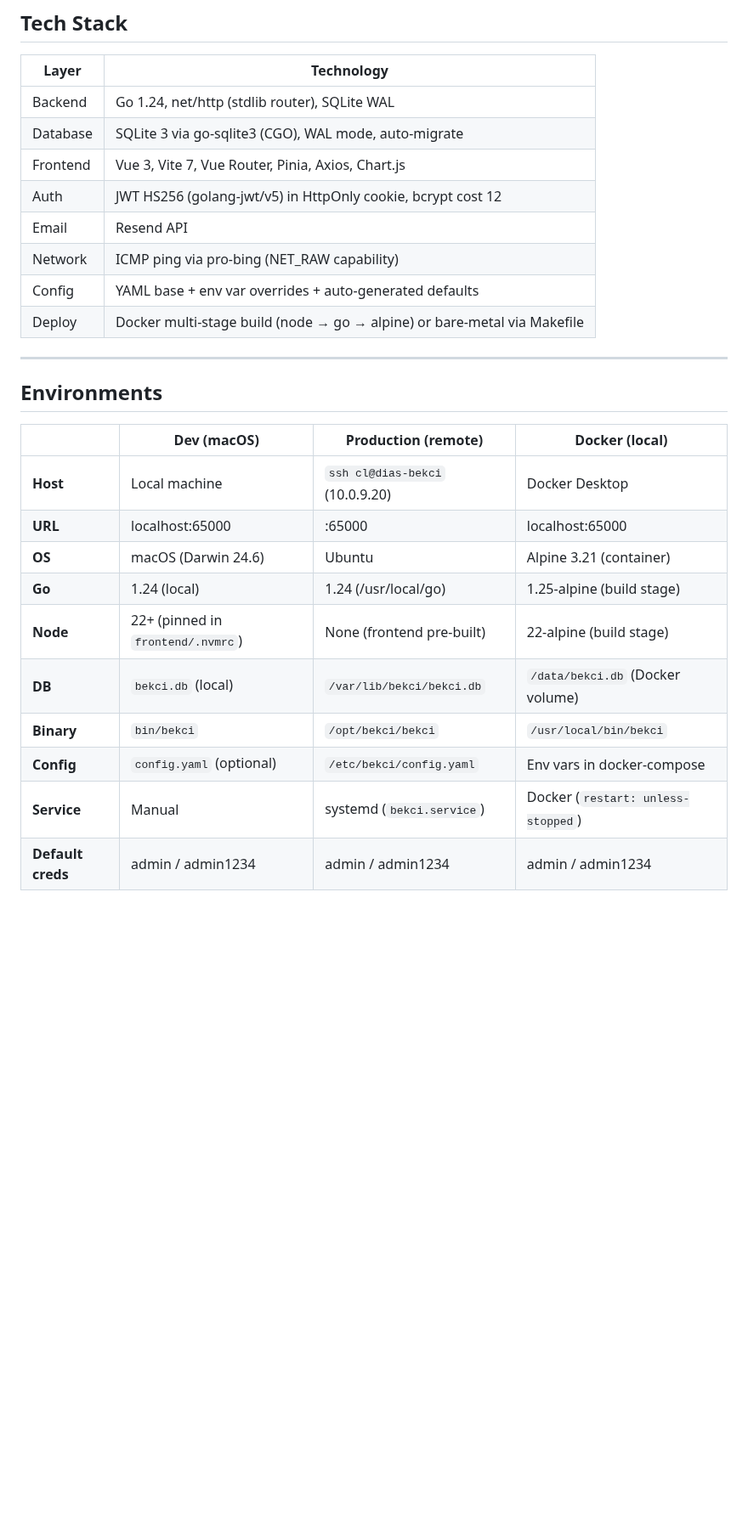
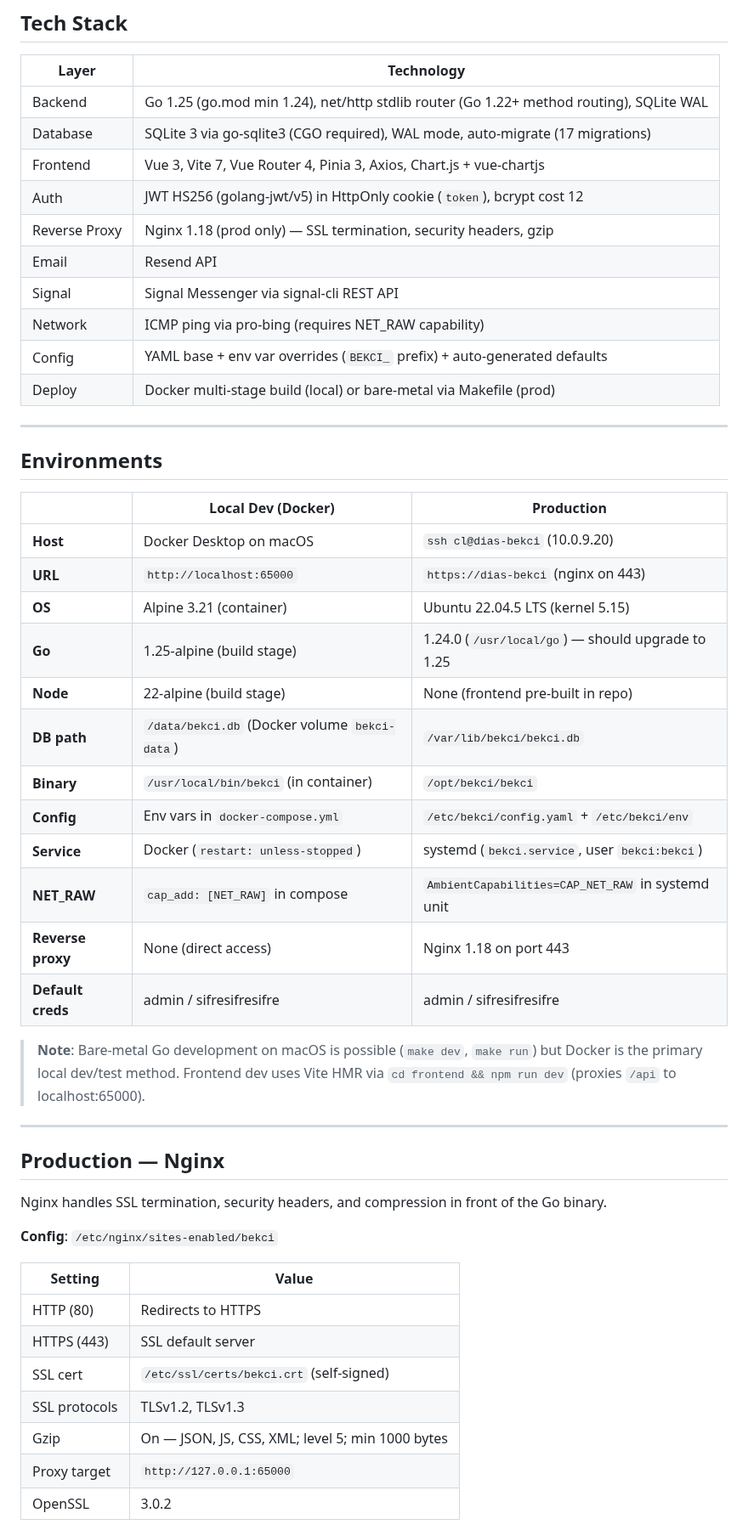
Before and after one commit to okoker/bekci, a Markdown page: docs/reference/tech_stack.md, the part around one of its changes. Shown at 85% size. GitHub-like rendering; blank space fills up the shorter version.

```diff
--- a/docs/reference/tech_stack.md
+++ b/docs/reference/tech_stack.md
@@ -4,28 +4,53 @@
 
 | Layer | Technology |
 |-------|-----------|
-| Backend | Go 1.24, net/http (stdlib router), SQLite WAL |
-| Database | SQLite 3 via go-sqlite3 (CGO), WAL mode, auto-migrate |
-| Frontend | Vue 3, Vite 7, Vue Router, Pinia, Axios, Chart.js |
-| Auth | JWT HS256 (golang-jwt/v5) in HttpOnly cookie, bcrypt cost 12 |
+| Backend | Go 1.25 (go.mod min 1.24), net/http stdlib router (Go 1.22+ method routing), SQLite WAL |
+| Database | SQLite 3 via go-sqlite3 (CGO required), WAL mode, auto-migrate (17 migrations) |
+| Frontend | Vue 3, Vite 7, Vue Router 4, Pinia 3, Axios, Chart.js + vue-chartjs |
+| Auth | JWT HS256 (golang-jwt/v5) in HttpOnly cookie (`token`), bcrypt cost 12 |
+| Reverse Proxy | Nginx 1.18 (prod only) — SSL termination, security headers, gzip |
 | Email | Resend API |
-| Network | ICMP ping via pro-bing (NET_RAW capability) |
-| Config | YAML base + env var overrides + auto-generated defaults |
-| Deploy | Docker multi-stage build (node → go → alpine) or bare-metal via Makefile |
+| Signal | Signal Messenger via signal-cli REST API |
+| Network | ICMP ping via pro-bing (requires NET_RAW capability) |
+| Config | YAML base + env var overrides (`BEKCI_` prefix) + auto-generated defaults |
+| Deploy | Docker multi-stage build (local) or bare-metal via Makefile (prod) |
 
 ---
 
 ## Environments
 
-| | **Dev (macOS)** | **Production (remote)** | **Docker (local)** |
-|---|---|---|---|
-| **Host** | Local machine | `ssh cl@dias-bekci` (10.0.9.20) | Docker Desktop |
-| **URL** | localhost:65000 | :65000 | localhost:65000 |
-| **OS** | macOS (Darwin 24.6) | Ubuntu | Alpine 3.21 (container) |
-| **Go** | 1.24 (local) | 1.24 (/usr/local/go) | 1.25-alpine (build stage) |
-| **Node** | 22+ (pinned in `frontend/.nvmrc`) | None (frontend pre-built) | 22-alpine (build stage) |
-| **DB** | `bekci.db` (local) | `/var/lib/bekci/bekci.db` | `/data/bekci.db` (Docker volume) |
-| **Binary** | `bin/bekci` | `/opt/bekci/bekci` | `/usr/local/bin/bekci` |
-| **Config** | `config.yaml` (optional) | `/etc/bekci/config.yaml` | Env vars in docker-compose |
-| **Service** | Manual | systemd (`bekci.service`) | Docker (`restart: unless-stopped`) |
-| **Default creds** | admin / admin1234 | admin / admin1234 | admin / admin1234 |
+| | **Local Dev (Docker)** | **Production** |
+|---|---|---|
+| **Host** | Docker Desktop on macOS | `ssh cl@dias-bekci` (10.0.9.20) |
+| **URL** | `http://localhost:65000` | `https://dias-bekci` (nginx on 443) |
+| **OS** | Alpine 3.21 (container) | Ubuntu 22.04.5 LTS (kernel 5.15) |
+| **Go** | 1.25-alpine (build stage) | 1.24.0 (`/usr/local/go`) — should upgrade to 1.25 |
+| **Node** | 22-alpine (build stage) | None (frontend pre-built in repo) |
+| **DB path** | `/data/bekci.db` (Docker volume `bekci-data`) | `/var/lib/bekci/bekci.db` |
+| **Binary** | `/usr/local/bin/bekci` (in container) | `/opt/bekci/bekci` |
+| **Config** | Env vars in `docker-compose.yml` | `/etc/bekci/config.yaml` + `/etc/bekci/env` |
+| **Service** | Docker (`restart: unless-stopped`) | systemd (`bekci.service`, user `bekci:bekci`) |
+| **NET_RAW** | `cap_add: [NET_RAW]` in compose | `AmbientCapabilities=CAP_NET_RAW` in systemd unit |
+| **Reverse proxy** | None (direct access) | Nginx 1.18 on port 443 |
+| **Default creds** | admin / sifresifresifre | admin / sifresifresifre |
+
+> **Note**: Bare-metal Go development on macOS is possible (`make dev`, `make run`) but Docker is the primary local dev/test method. Frontend dev uses Vite HMR via `cd frontend && npm run dev` (proxies `/api` to localhost:65000).
+
+---
+
+## Production — Nginx
+
+Nginx handles SSL termination, security headers, and compression in front of the Go binary.
+
+**Config**: `/etc/nginx/sites-enabled/bekci`
+
+| Setting | Value |
+|---------|-------|
+| HTTP (80) | Redirects to HTTPS |
+| HTTPS (443) | SSL default server |
+| SSL cert | `/etc/ssl/certs/bekci.crt` (self-signed) |
+| SSL protocols | TLSv1.2, TLSv1.3 |
+| Gzip | On — JSON, JS, CSS, XML; level 5; min 1000 bytes |
+| Proxy target | `http://127.0.0.1:65000` |
+| OpenSSL | 3.0.2 |
+
```
Also changed, not shown: other parts of docs/reference/tech_stack.md (+62 -17 lines), docs/reference/api_reference.md (+11 -1 lines), docs/reference/db_schema.md (+3 -1 lines).
